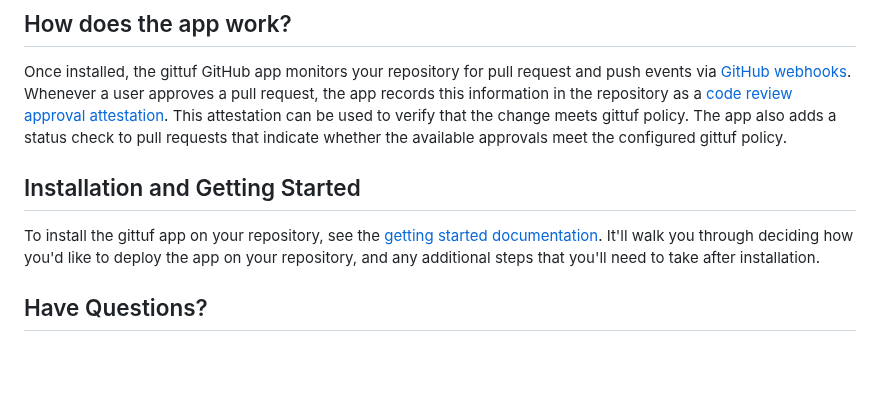
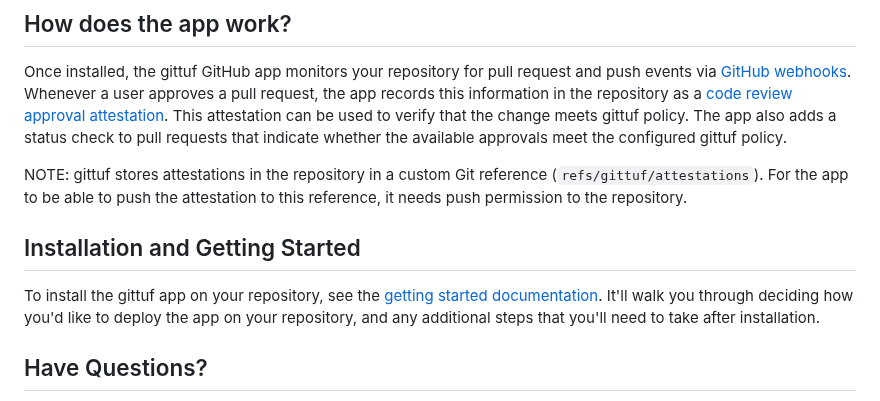
Before and after one commit to gittuf/github-app, a Markdown page: README.md, the part around the change. Drawn GitHub-style; blank space fills up the shorter version.

Commit message:
Clean up documentation some more
Signed-off-by: Aditya Sirish <aditya@saky.in>

```diff
--- a/README.md
+++ b/README.md
@@ -37,12 +37,16 @@ This attestation can be used to verify that the change meets gittuf policy. The
 app also adds a status check to pull requests that indicate whether the
 available approvals meet the configured gittuf policy.
 
+NOTE: gittuf stores attestations in the repository in a custom Git reference
+(`refs/gittuf/attestations`). For the app to be able to push the attestation to
+this reference, it needs push permission to the repository.
+
 ## Installation and Getting Started
 
-To install the gittuf app on your repository, see the [getting
-started documentation](/docs/getting-started.md). It'll walk you through
-deciding how you'd like to deploy the app on your repository, and any
-additional steps that you'll need to take after installation.
+To install the gittuf app on your repository, see the [getting started
+documentation](/docs/getting-started.md). It'll walk you through deciding how
+you'd like to deploy the app on your repository, and any additional steps that
+you'll need to take after installation.
 
 ## Have Questions?
 
```
Also changed, not shown: docs/getting-started.md (+6 -18 lines), docs/post-installation.md (added, +13 -0 lines), docs/images/app-approval.png (renamed from docs/images/App-Approval.png).
